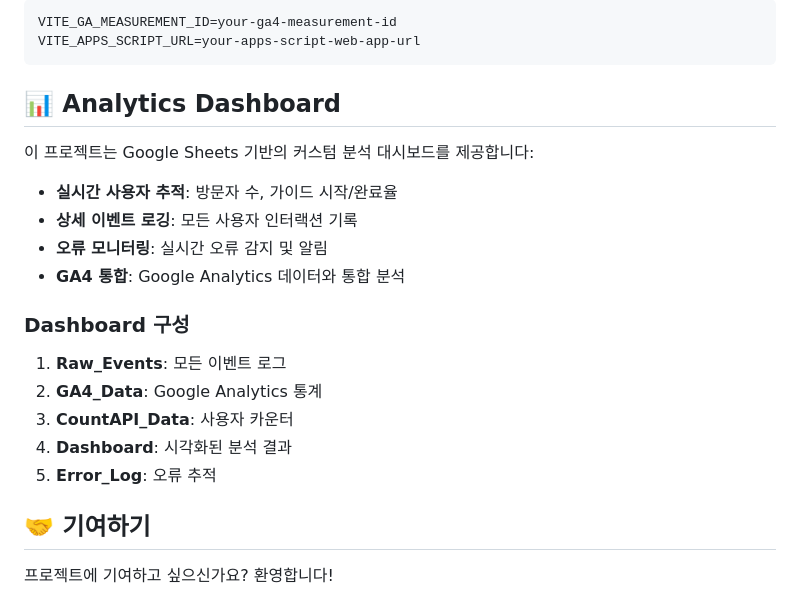
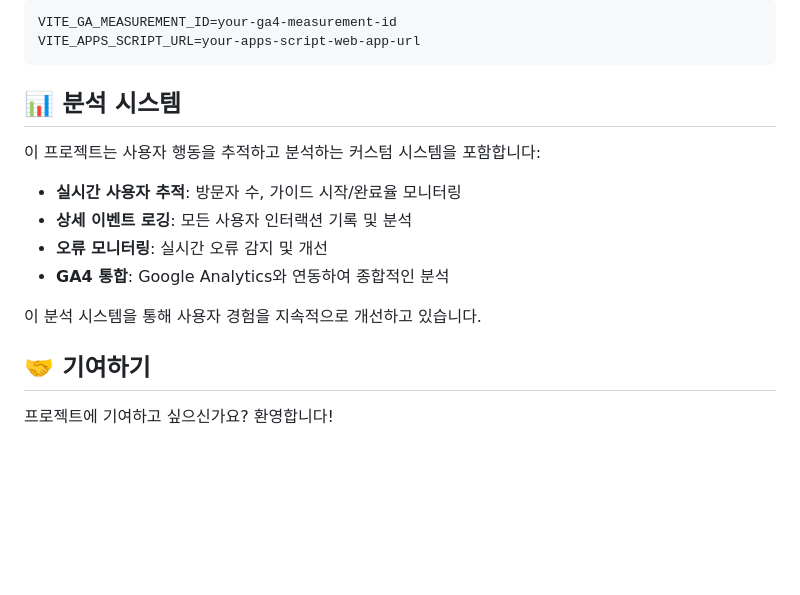
Before and after one commit to lostnfound/claude-code-guide, a Markdown page: README.md, the part around the change. Drawn GitHub-style; blank space fills up the shorter version.

Commit message:
Refine analytics section in README
- Make analytics description more general
- Remove specific dashboard structure details
- Keep focus on features and capabilities

🤖 Generated with Claude Code
Co-Authored-By: Claude <noreply@anthropic.com>

````diff
--- a/README.md
+++ b/README.md
@@ -80,22 +80,16 @@ VITE_GA_MEASUREMENT_ID=your-ga4-measurement-id
 VITE_APPS_SCRIPT_URL=your-apps-script-web-app-url
 ```
 
-## 📊 Analytics Dashboard
+## 📊 분석 시스템
 
-이 프로젝트는 Google Sheets 기반의 커스텀 분석 대시보드를 제공합니다:
+이 프로젝트는 사용자 행동을 추적하고 분석하는 커스텀 시스템을 포함합니다:
 
-- **실시간 사용자 추적**: 방문자 수, 가이드 시작/완료율
-- **상세 이벤트 로깅**: 모든 사용자 인터랙션 기록
-- **오류 모니터링**: 실시간 오류 감지 및 알림
-- **GA4 통합**: Google Analytics 데이터와 통합 분석
+- **실시간 사용자 추적**: 방문자 수, 가이드 시작/완료율 모니터링
+- **상세 이벤트 로깅**: 모든 사용자 인터랙션 기록 및 분석
+- **오류 모니터링**: 실시간 오류 감지 및 개선
+- **GA4 통합**: Google Analytics와 연동하여 종합적인 분석
 
-### Dashboard 구성
-
-1. **Raw_Events**: 모든 이벤트 로그
-2. **GA4_Data**: Google Analytics 통계
-3. **CountAPI_Data**: 사용자 카운터
-4. **Dashboard**: 시각화된 분석 결과
-5. **Error_Log**: 오류 추적
+이 분석 시스템을 통해 사용자 경험을 지속적으로 개선하고 있습니다.
 
 ## 🤝 기여하기
 
````
